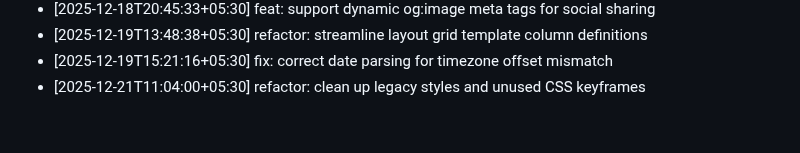
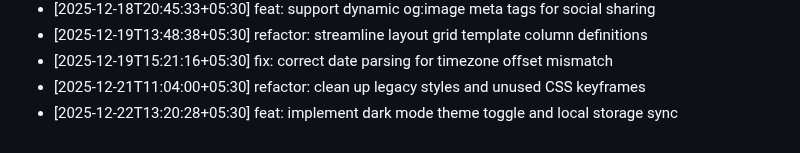
Before and after one commit to ThevinuGunawardena/ThevinuGunawardena, a Markdown page: docs/activity.md, the part around the change. Rendered like a GitHub page.

Commit message:
feat: implement dark mode theme toggle and local storage sync

```diff
--- a/docs/activity.md
+++ b/docs/activity.md
@@ -284,3 +284,4 @@
 - [2025-12-19T13:48:38+05:30] refactor: streamline layout grid template column definitions
 - [2025-12-19T15:21:16+05:30] fix: correct date parsing for timezone offset mismatch
 - [2025-12-21T11:04:00+05:30] refactor: clean up legacy styles and unused CSS keyframes
+- [2025-12-22T13:20:28+05:30] feat: implement dark mode theme toggle and local storage sync
```
